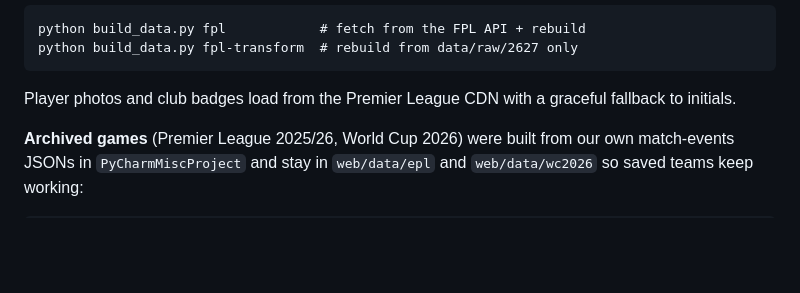
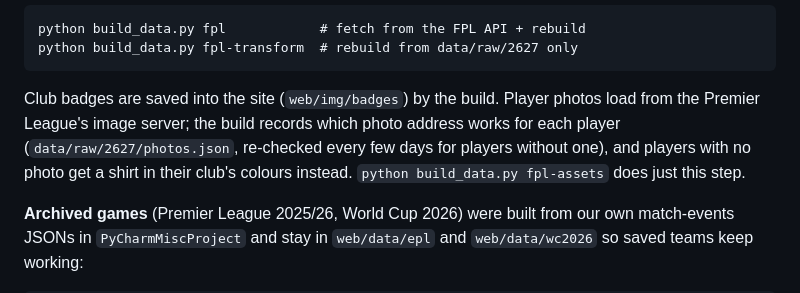
Before and after one commit to spanalytic/spin-xi, a Markdown page: README.md, the part around the change. Rendered like a GitHub page; blank space fills up the shorter version.

Commit message:
README: badges and photos
Co-Authored-By: Claude Opus 5.5 (1M context) <noreply@anthropic.com>
Claude-Session: https://claude.ai/code/session_01BQCLue9P7Bu5hCTTqsDYkA

````diff
--- a/README.md
+++ b/README.md
@@ -112,8 +112,12 @@ python build_data.py fpl            # fetch from the FPL API + rebuild
 python build_data.py fpl-transform  # rebuild from data/raw/2627 only
 ```
 
-Player photos and club badges load from the Premier League CDN with a
-graceful fallback to initials.
+Club badges are saved into the site (`web/img/badges`) by the build.
+Player photos load from the Premier League's image server; the build records
+which photo address works for each player (`data/raw/2627/photos.json`,
+re-checked every few days for players without one), and players with no
+photo get a shirt in their club's colours instead.
+`python build_data.py fpl-assets` does just this step.
 
 **Archived games** (Premier League 2025/26, World Cup 2026) were built from our
 own match-events JSONs in `PyCharmMiscProject` and stay in `web/data/epl` and
````
